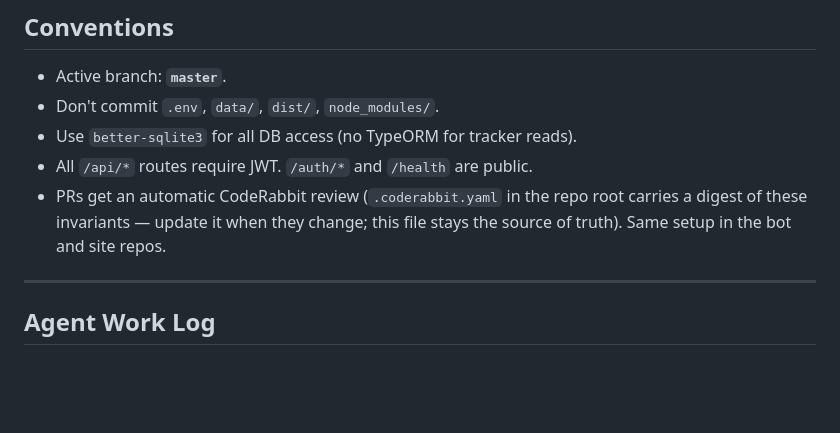
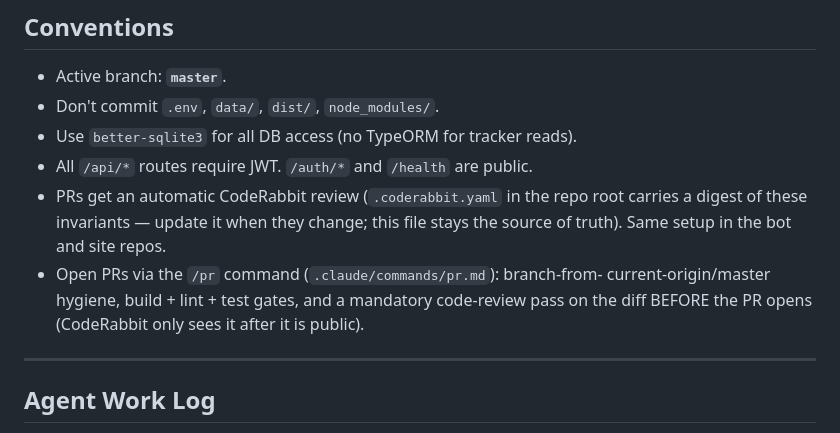
Before and after one commit to igrdevelop/job-hunter-api, a Markdown page: CLAUDE.md, the part around one of its changes. Rendered like a GitHub page; blank space fills up the shorter version.

```diff
--- a/CLAUDE.md
+++ b/CLAUDE.md
@@ -273,6 +273,10 @@ Full cross-repo plan: `docs/WEB_APP_PLAN.md` in the bot repo.
 - PRs get an automatic CodeRabbit review (`.coderabbit.yaml` in the repo root
   carries a digest of these invariants — update it when they change; this
   file stays the source of truth). Same setup in the bot and site repos.
+- Open PRs via the `/pr` command (`.claude/commands/pr.md`): branch-from-
+  current-origin/master hygiene, build + lint + test gates, and a mandatory
+  code-review pass on the diff BEFORE the PR opens (CodeRabbit only sees it
+  after it is public).
 
 ---
 
```
Also changed, not shown: other parts of CLAUDE.md (+1 -0 lines), .claude/commands/pr.md (added, +110 -0 lines).
